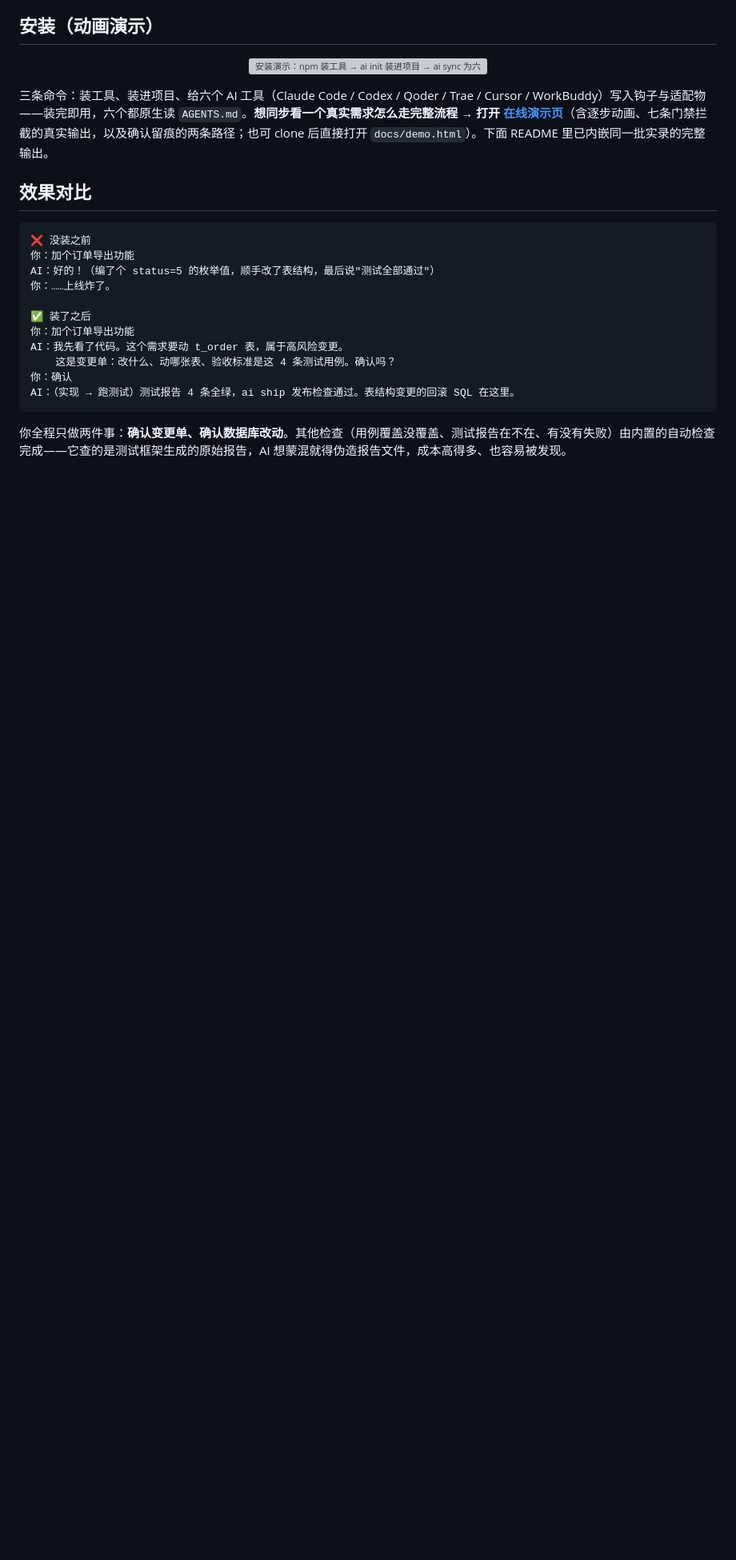
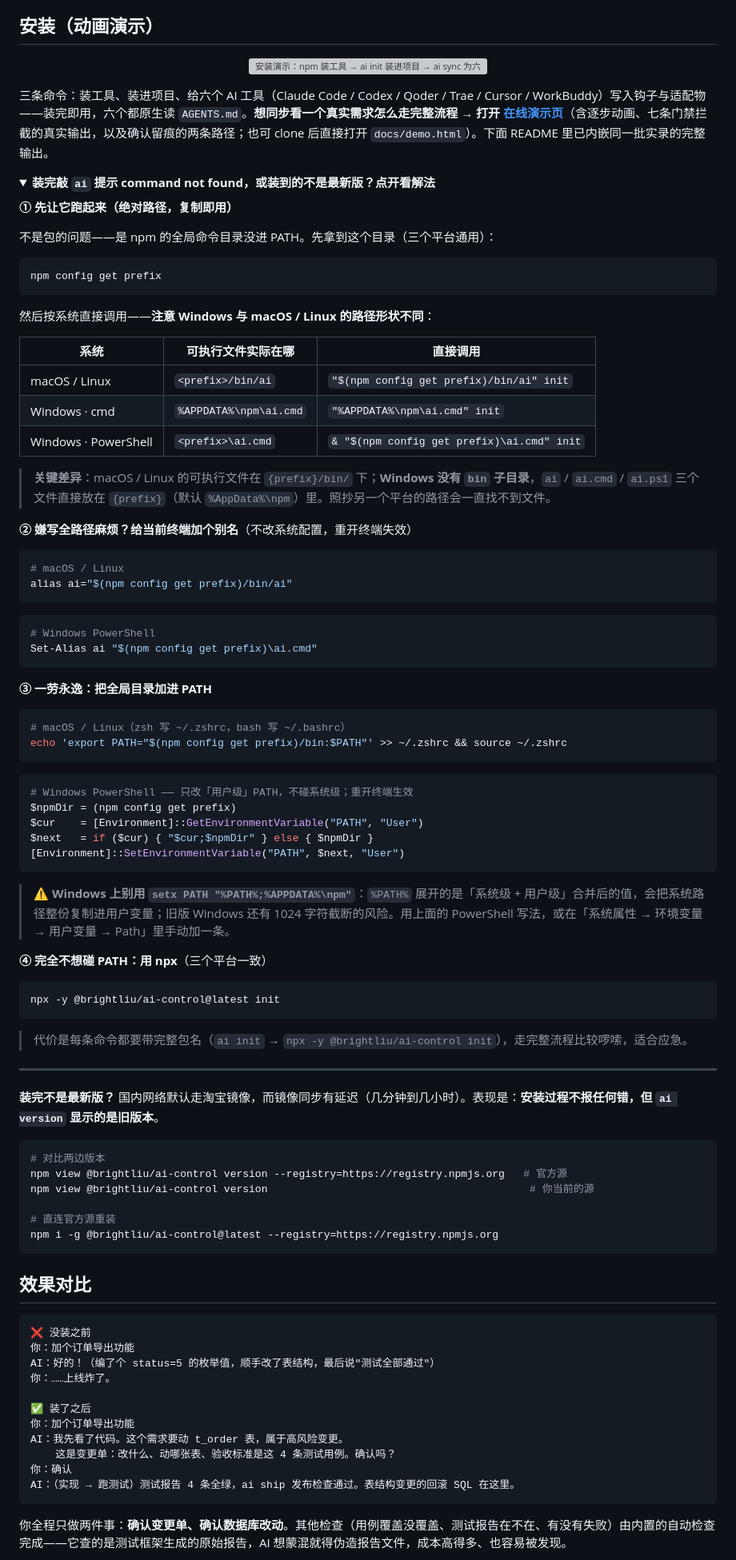
Before and after one commit to BrightLiu4917/ai-control, a Markdown page: README.md, the part around one of its changes. Shown at 80% size. Rendered like a GitHub page; folded sections open; blank space fills up the shorter version; grey boxes are pictures that could not be loaded.

Commit message:
docs: README 补安装排查（命令找不到 / 装到旧版），覆盖三平台
反馈里有两类"装完了但不对劲"，README 之前没有对应说明：

一、ai: command not found
- 根因是 npm 全局 bin 目录不在 PATH，不是包的问题
- 分四层递进：绝对路径（复制即用）→ 会话别名 → 永久修 PATH → npx 兜底
- 明确点出 Windows 与 macOS/Linux 的路径形状差异：
  Unix 在 {prefix}/bin/ 下，Windows 没有 bin 子目录，直接放在 {prefix}（默认 %AppData%\npm）
- Windows 明确警告不要用 setx PATH "%PATH%;..."（会把系统级 PATH 复制进用户变量 + 旧版 1024 截断）

二、装完不是最新版
- 国内默认走淘宝镜像，同步有延迟：安装不报错、但版本是旧的（静默装错版本最难排查）
- 给出对比两边版本 + 直连官方源重装的方法

「3 分钟上手」的安装命令处加一行指引，指向该折叠块。

````diff
--- a/README.md
+++ b/README.md
@@ -18,6 +18,79 @@ ai-control 就是治这四件事的：装进你的项目后，AI 会**先写变
 </p>
 
 三条命令：装工具、装进项目、给六个 AI 工具（Claude Code / Codex / Qoder / Trae / Cursor / WorkBuddy）写入钩子与适配物——装完即用，六个都原生读 `AGENTS.md`。**想同步看一个真实需求怎么走完整流程 → 打开 [在线演示页](https://brightliu4917.github.io/ai-control/demo.html)**（含逐步动画、七条门禁拦截的真实输出，以及确认留痕的两条路径；也可 clone 后直接打开 `docs/demo.html`）。下面 README 里已内嵌同一批实录的完整输出。
+
+<details>
+<summary><b>装完敲 <code>ai</code> 提示 command not found，或装到的不是最新版？点开看解法</b></summary>
+
+**① 先让它跑起来（绝对路径，复制即用）**
+
+不是包的问题——是 npm 的全局命令目录没进 PATH。先拿到这个目录（三个平台通用）：
+
+```bash
+npm config get prefix
+```
+
+然后按系统直接调用——**注意 Windows 与 macOS / Linux 的路径形状不同**：
+
+| 系统 | 可执行文件实际在哪 | 直接调用 |
+|---|---|---|
+| macOS / Linux | `<prefix>/bin/ai` | `"$(npm config get prefix)/bin/ai" init` |
+| Windows · cmd | `%APPDATA%\npm\ai.cmd` | `"%APPDATA%\npm\ai.cmd" init` |
+| Windows · PowerShell | `<prefix>\ai.cmd` | `& "$(npm config get prefix)\ai.cmd" init` |
+
+> **关键差异**：macOS / Linux 的可执行文件在 `{prefix}/bin/` 下；**Windows 没有 `bin` 子目录**，`ai` / `ai.cmd` / `ai.ps1` 三个文件直接放在 `{prefix}`（默认 `%AppData%\npm`）里。照抄另一个平台的路径会一直找不到文件。
+
+**② 嫌写全路径麻烦？给当前终端加个别名**（不改系统配置，重开终端失效）
+
+```bash
+# macOS / Linux
+alias ai="$(npm config get prefix)/bin/ai"
+```
+
+```powershell
+# Windows PowerShell
+Set-Alias ai "$(npm config get prefix)\ai.cmd"
+```
+
+**③ 一劳永逸：把全局目录加进 PATH**
+
+```bash
+# macOS / Linux（zsh 写 ~/.zshrc，bash 写 ~/.bashrc）
+echo 'export PATH="$(npm config get prefix)/bin:$PATH"' >> ~/.zshrc && source ~/.zshrc
+```
+
+```powershell
+# Windows PowerShell —— 只改「用户级」PATH，不碰系统级；重开终端生效
+$npmDir = (npm config get prefix)
+$cur    = [Environment]::GetEnvironmentVariable("PATH", "User")
+$next   = if ($cur) { "$cur;$npmDir" } else { $npmDir }
+[Environment]::SetEnvironmentVariable("PATH", $next, "User")
+```
+
+> ⚠️ **Windows 上别用 `setx PATH "%PATH%;%APPDATA%\npm"`**：`%PATH%` 展开的是「系统级 + 用户级」合并后的值，会把系统路径整份复制进用户变量；旧版 Windows 还有 1024 字符截断的风险。用上面的 PowerShell 写法，或在「系统属性 → 环境变量 → 用户变量 → Path」里手动加一条。
+
+**④ 完全不想碰 PATH：用 npx**（三个平台一致）
+
+```bash
+npx -y @brightliu/ai-control@latest init
+```
+
+> 代价是每条命令都要带完整包名（`ai init` → `npx -y @brightliu/ai-control init`），走完整流程比较啰嗦，适合应急。
+
+---
+
+**装完不是最新版？** 国内网络默认走淘宝镜像，而镜像同步有延迟（几分钟到几小时）。表现是：**安装过程不报任何错，但 `ai version` 显示的是旧版本**。
+
+```bash
+# 对比两边版本
+npm view @brightliu/ai-control version --registry=https://registry.npmjs.org   # 官方源
+npm view @brightliu/ai-control version                                          # 你当前的源
+
+# 直连官方源重装
+npm i -g @brightliu/ai-control@latest --registry=https://registry.npmjs.org
+```
+
+</details>
 
 ## 效果对比
 
````
Also changed, not shown: other parts of README.md (+1 -0 lines).
